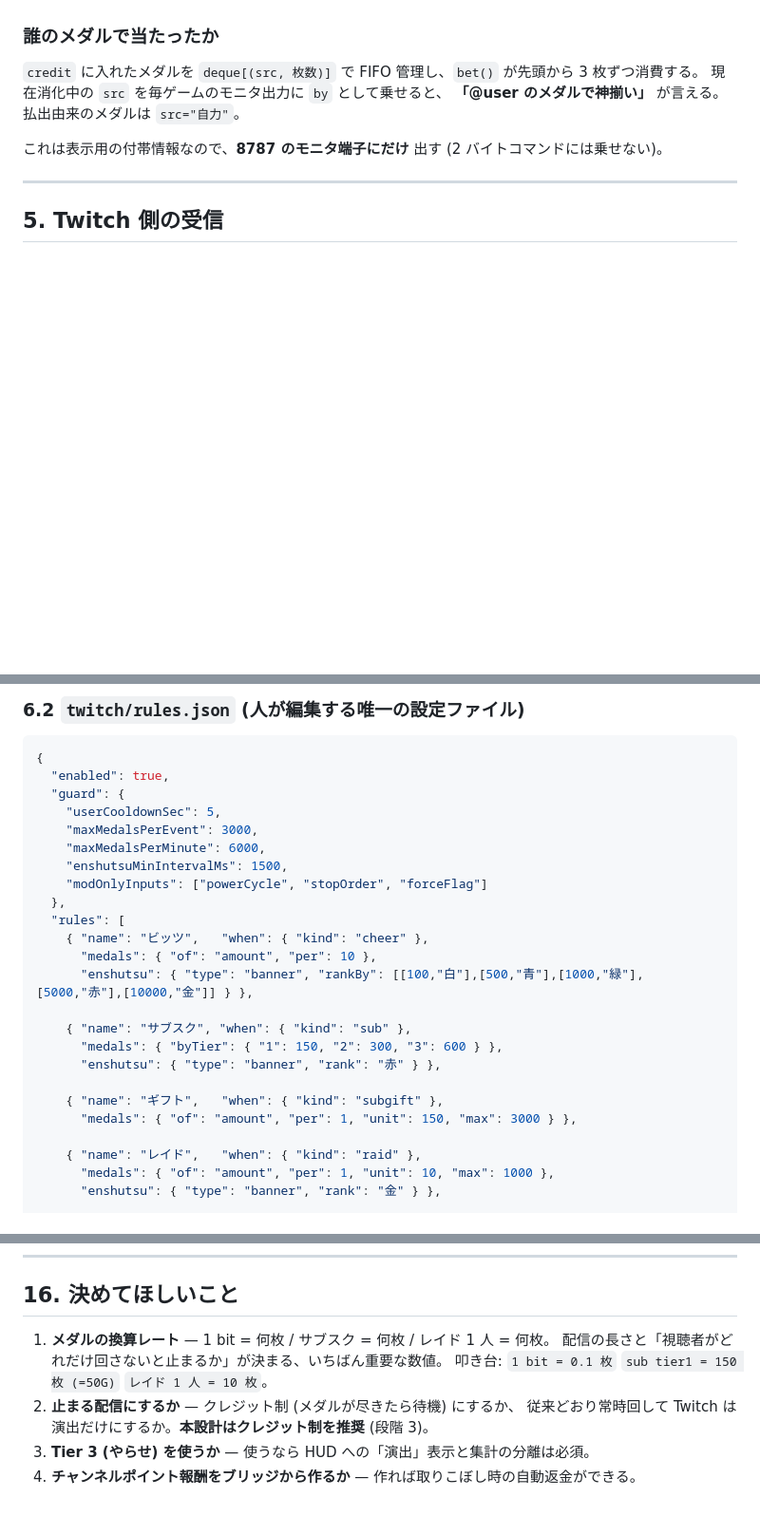
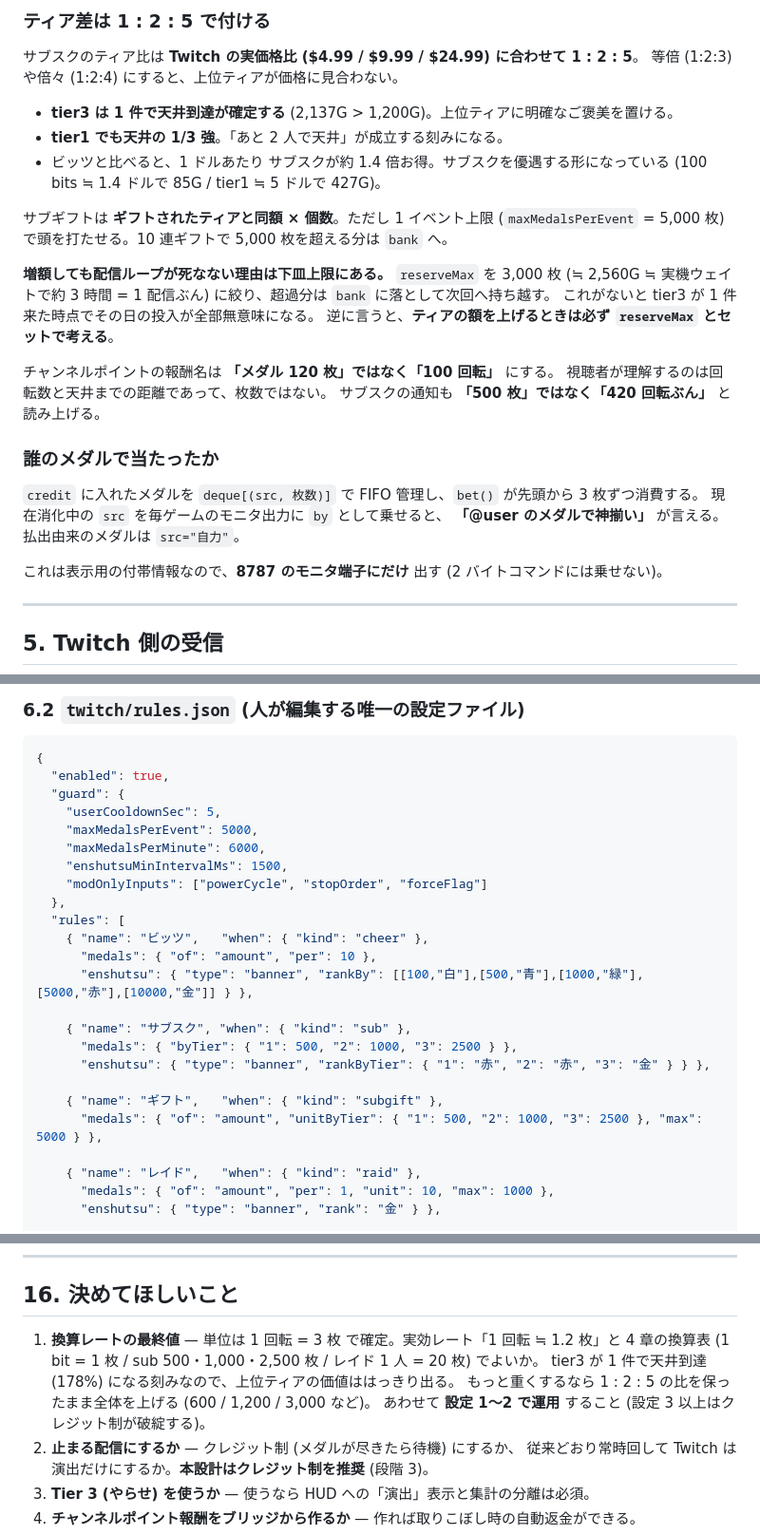
Before and after one commit to aikatsu-oji/slot_enshutsu_sender, a Markdown page: doc/twitch連携設計.md, 3 parts joined by grey strips. Shown at 95% size. Drawn GitHub-style; blank space fills up the shorter version.

```diff
--- a/doc/twitch連携設計.md
+++ b/doc/twitch連携設計.md
@@ -110,3 +157,24 @@ Tier 3 を使う場合は、**必ず HUD に「演出」と明示する**。
+### ティア差は 1 : 2 : 5 で付ける
+
+サブスクのティア比は **Twitch の実価格比 ($4.99 / $9.99 / $24.99) に合わせて 1 : 2 : 5**。
+等倍 (1:2:3) や倍々 (1:2:4) にすると、上位ティアが価格に見合わない。
+
+- **tier3 は 1 件で天井到達が確定する** (2,137G > 1,200G)。上位ティアに明確なご褒美を置ける。
+- **tier1 でも天井の 1/3 強**。「あと 2 人で天井」が成立する刻みになる。
+- ビッツと比べると、1 ドルあたり サブスクが約 1.4 倍お得。サブスクを優遇する形になっている
+  (100 bits ≒ 1.4 ドルで 85G / tier1 ≒ 5 ドルで 427G)。
+
+サブギフトは **ギフトされたティアと同額 × 個数**。ただし 1 イベント上限
+(`maxMedalsPerEvent` = 5,000 枚) で頭を打たせる。10 連ギフトで 5,000 枚を超える分は `bank` へ。
+
+**増額しても配信ループが死なない理由は下皿上限にある。** `reserveMax` を 3,000 枚
+(≒ 2,560G ≒ 実機ウェイトで約 3 時間 = 1 配信ぶん) に絞り、超過分は `bank` に落として次回へ持ち越す。
+これがないと tier3 が 1 件来た時点でその日の投入が全部無意味になる。
+逆に言うと、**ティアの額を上げるときは必ず `reserveMax` とセットで考える**。
+
+チャンネルポイントの報酬名は **「メダル 120 枚」ではなく「100 回転」** にする。
+視聴者が理解するのは回転数と天井までの距離であって、枚数ではない。
+サブスクの通知も **「500 枚」ではなく「420 回転ぶん」** と読み上げる。
 
 ### 誰のメダルで当たったか
 
@@ -186,7 +254,7 @@ Tier 3 を使う場合は、**必ず HUD に「演出」と明示する**。
   "enabled": true,
   "guard": {
     "userCooldownSec": 5,
-    "maxMedalsPerEvent": 3000,
+    "maxMedalsPerEvent": 5000,
     "maxMedalsPerMinute": 6000,
     "enshutsuMinIntervalMs": 1500,
     "modOnlyInputs": ["powerCycle", "stopOrder", "forceFlag"]
@@ -197,11 +265,11 @@ Tier 3 を使う場合は、**必ず HUD に「演出」と明示する**。
       "enshutsu": { "type": "banner", "rankBy": [[100,"白"],[500,"青"],[1000,"緑"],[5000,"赤"],[10000,"金"]] } },
 
     { "name": "サブスク", "when": { "kind": "sub" },
-      "medals": { "byTier": { "1": 150, "2": 300, "3": 600 } },
-      "enshutsu": { "type": "banner", "rank": "赤" } },
+      "medals": { "byTier": { "1": 500, "2": 1000, "3": 2500 } },
+      "enshutsu": { "type": "banner", "rankByTier": { "1": "赤", "2": "赤", "3": "金" } } },
 
     { "name": "ギフト",   "when": { "kind": "subgift" },
-      "medals": { "of": "amount", "per": 1, "unit": 150, "max": 3000 } },
+      "medals": { "of": "amount", "unitByTier": { "1": 500, "2": 1000, "3": 2500 }, "max": 5000 } },
 
     { "name": "レイド",   "when": { "kind": "raid" },
       "medals": { "of": "amount", "per": 1, "unit": 10, "max": 1000 },
@@ -470,9 +538,11 @@ twitch/
 
 ## 16. 決めてほしいこと
 
-1. **メダルの換算レート** — 1 bit = 何枚 / サブスク = 何枚 / レイド 1 人 = 何枚。
-   配信の長さと「視聴者がどれだけ回さないと止まるか」が決まる、いちばん重要な数値。
-   叩き台: `1 bit = 0.1 枚` `sub tier1 = 150 枚 (=50G)` `レイド 1 人 = 10 枚`。
+1. **換算レートの最終値** — 単位は 1 回転 = 3 枚 で確定。実効レート「1 回転 ≒ 1.2 枚」と
+   4 章の換算表 (1 bit = 1 枚 / sub 500・1,000・2,500 枚 / レイド 1 人 = 20 枚) でよいか。
+   tier3 が 1 件で天井到達 (178%) になる刻みなので、上位ティアの価値ははっきり出る。
+   もっと重くするなら 1 : 2 : 5 の比を保ったまま全体を上げる (600 / 1,200 / 3,000 など)。
+   あわせて **設定 1〜2 で運用** すること (設定 3 以上はクレジット制が破綻する)。
 2. **止まる配信にするか** — クレジット制 (メダルが尽きたら待機) にするか、
    従来どおり常時回して Twitch は演出だけにするか。**本設計はクレジット制を推奨** (段階 3)。
 3. **Tier 3 (やらせ) を使うか** — 使うなら HUD への「演出」表示と集計の分離は必須。
```
Also changed, not shown: other parts of doc/twitch連携設計.md (+48 -1 lines).
